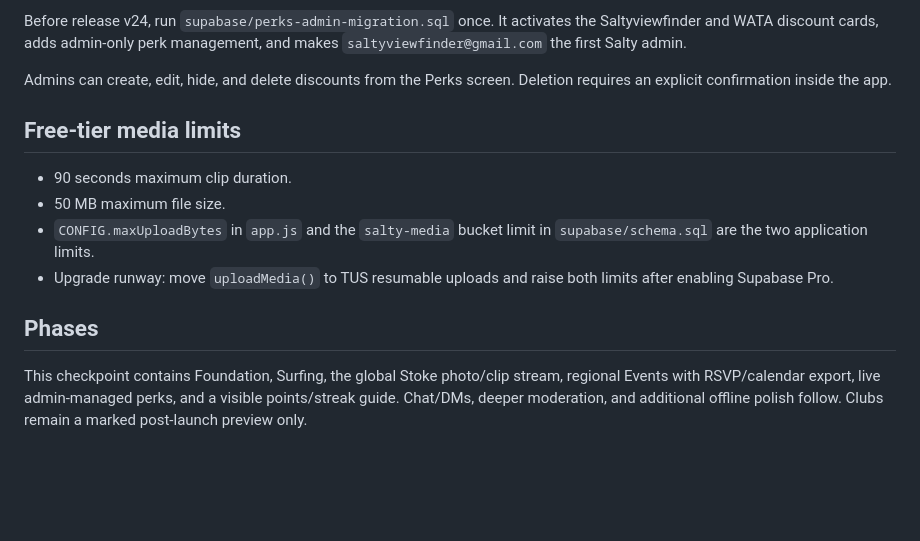
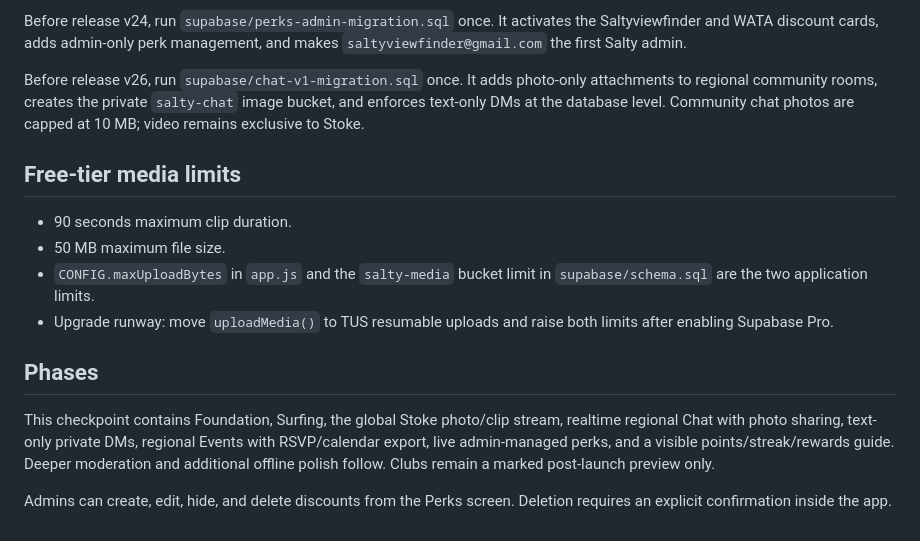
Before and after one commit to wata-git-dex/salty, a Markdown page: README.md, the part around the change. Drawn GitHub-style; blank space fills up the shorter version.

Commit message:
Document the Salty chat release
Explain the v26 migration, photo-only room rules, text-only DMs, and the updated launch checkpoint.

```diff
--- a/README.md
+++ b/README.md
@@ -26,7 +26,7 @@ Before release v23, run `supabase/events-v2-migration.sql` once. It safely adds
 
 Before release v24, run `supabase/perks-admin-migration.sql` once. It activates the Saltyviewfinder and WATA discount cards, adds admin-only perk management, and makes `saltyviewfinder@gmail.com` the first Salty admin.
 
-Admins can create, edit, hide, and delete discounts from the Perks screen. Deletion requires an explicit confirmation inside the app.
+Before release v26, run `supabase/chat-v1-migration.sql` once. It adds photo-only attachments to regional community rooms, creates the private `salty-chat` image bucket, and enforces text-only DMs at the database level. Community chat photos are capped at 10 MB; video remains exclusive to Stoke.
 
 ## Free-tier media limits
 
@@ -37,4 +37,6 @@ Admins can create, edit, hide, and delete discounts from the Perks screen. Delet
 
 ## Phases
 
-This checkpoint contains Foundation, Surfing, the global Stoke photo/clip stream, regional Events with RSVP/calendar export, live admin-managed perks, and a visible points/streak guide. Chat/DMs, deeper moderation, and additional offline polish follow. Clubs remain a marked post-launch preview only.
+This checkpoint contains Foundation, Surfing, the global Stoke photo/clip stream, realtime regional Chat with photo sharing, text-only private DMs, regional Events with RSVP/calendar export, live admin-managed perks, and a visible points/streak/rewards guide. Deeper moderation and additional offline polish follow. Clubs remain a marked post-launch preview only.
+
+Admins can create, edit, hide, and delete discounts from the Perks screen. Deletion requires an explicit confirmation inside the app.
```
